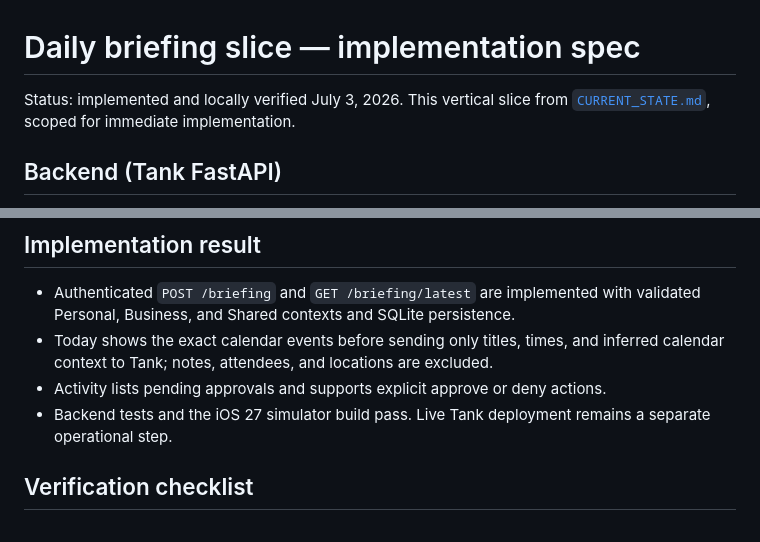
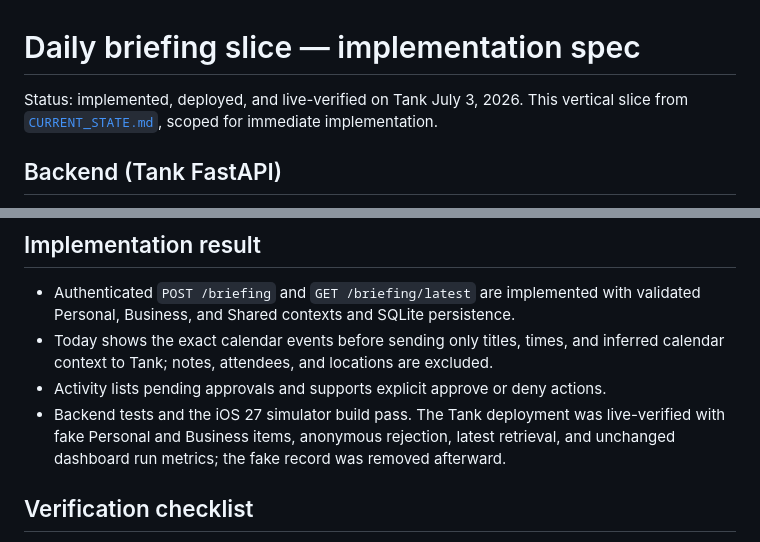
Before and after one commit to acburgess25/NOBS, a Markdown page: docs/BRIEFING_SLICE_SPEC.md, 2 parts joined by grey strips. Rendered like a GitHub page.

Commit message:
Record live Tank briefing verification

```diff
--- a/docs/BRIEFING_SLICE_SPEC.md
+++ b/docs/BRIEFING_SLICE_SPEC.md
@@ -1,6 +1,6 @@
 # Daily briefing slice — implementation spec
 
-Status: implemented and locally verified July 3, 2026. This vertical slice from
+Status: implemented, deployed, and live-verified on Tank July 3, 2026. This vertical slice from
 [`CURRENT_STATE.md`](CURRENT_STATE.md), scoped for immediate implementation.
 
 ## Backend (Tank FastAPI)
@@ -70,8 +70,9 @@ not send raw event notes or attendees to Tank — titles, times, and contexts on
 - Today shows the exact calendar events before sending only titles, times, and
   inferred calendar context to Tank; notes, attendees, and locations are excluded.
 - Activity lists pending approvals and supports explicit approve or deny actions.
-- Backend tests and the iOS 27 simulator build pass. Live Tank deployment remains
-  a separate operational step.
+- Backend tests and the iOS 27 simulator build pass. The Tank deployment was
+  live-verified with fake Personal and Business items, anonymous rejection, latest
+  retrieval, and unchanged dashboard run metrics; the fake record was removed afterward.
 
 ## Verification checklist
 
```
Also changed, not shown: docs/CURRENT_STATE.md (+7 -7 lines).
